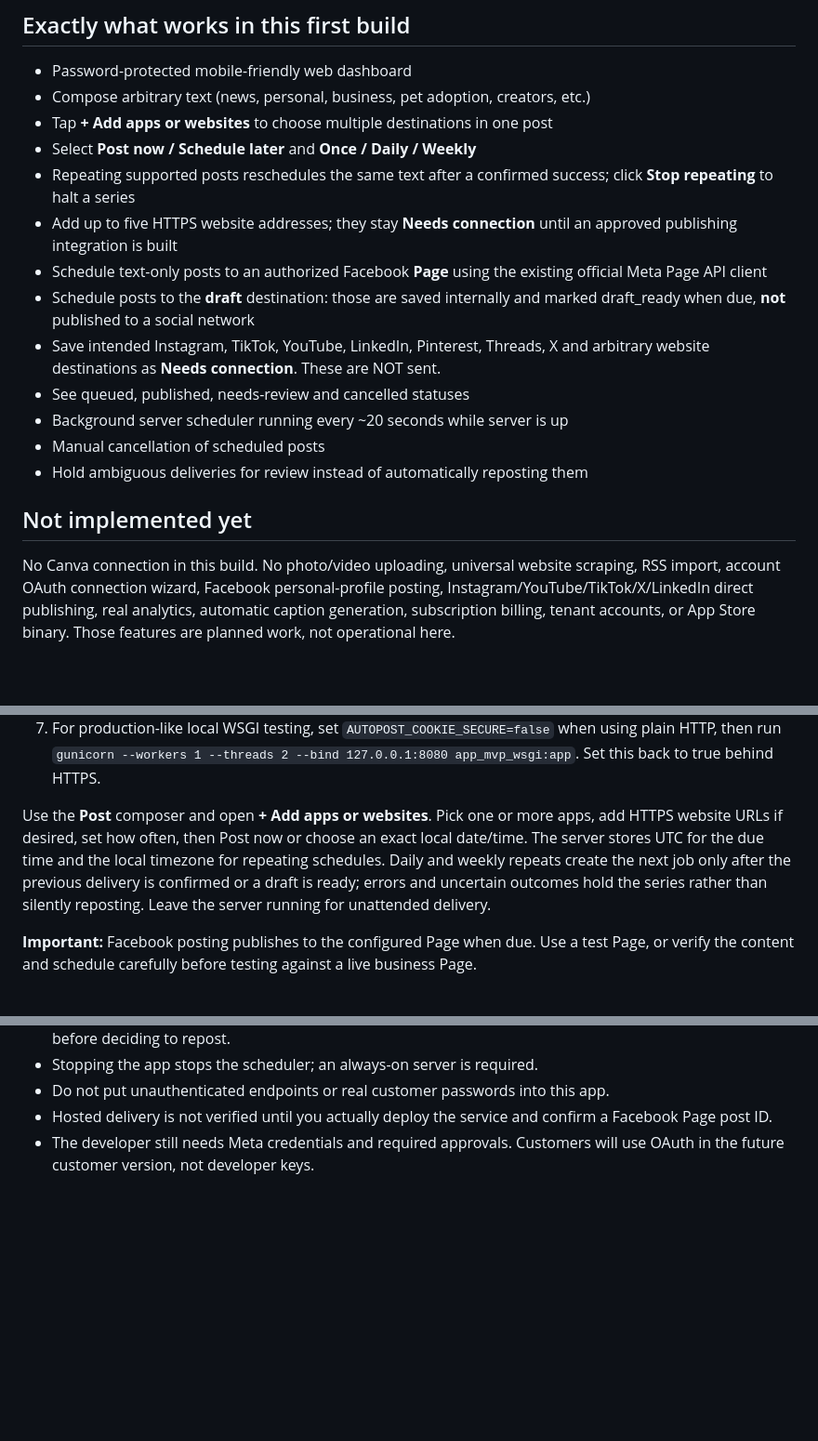
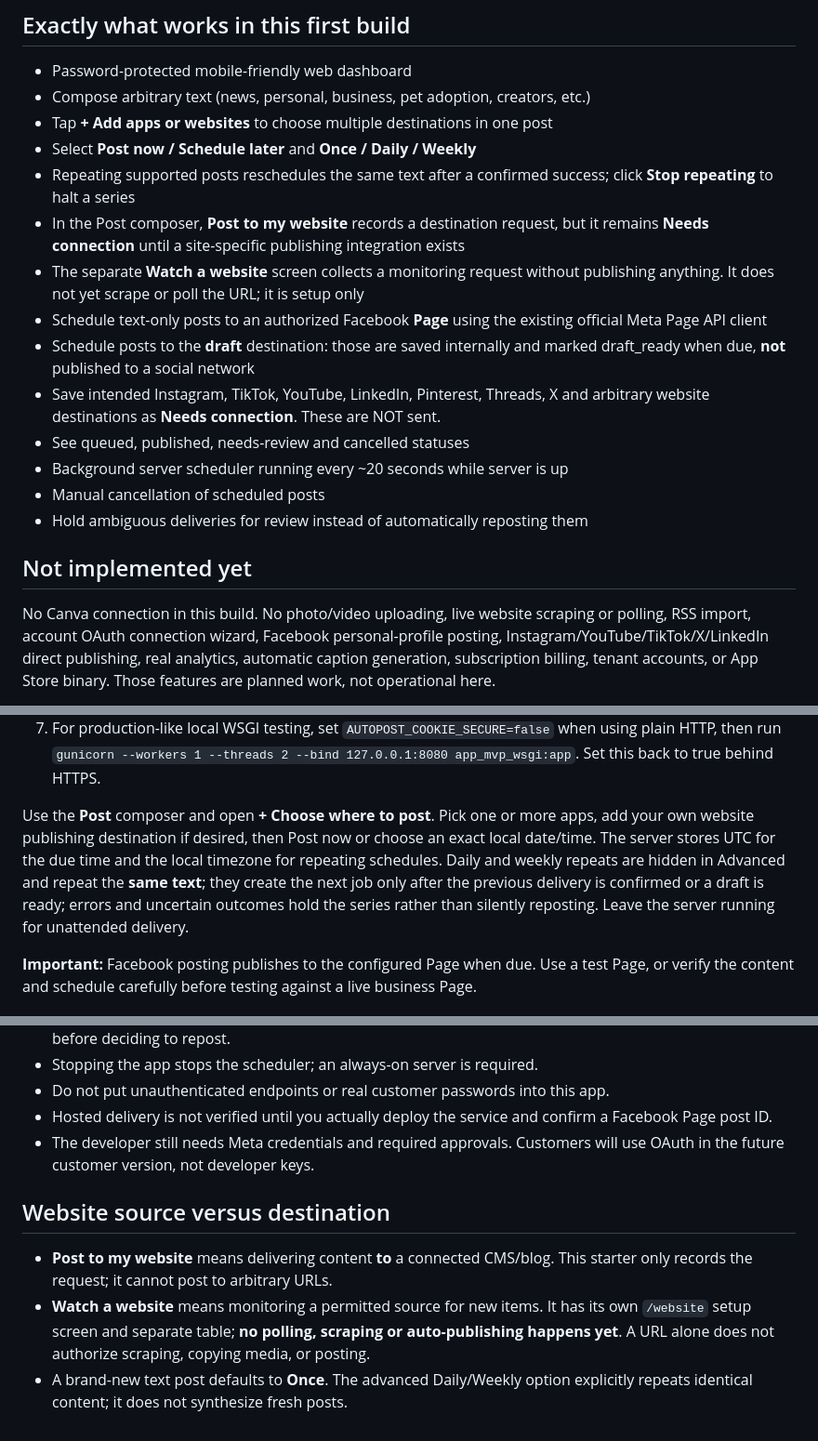
Before and after one commit to Darius-Lea/Auto-Poster-AI, a Markdown page: docs/TEST_THE_APP.md, 3 parts joined by grey strips. Shown at 93% size. Drawn GitHub-style; blank space fills up the shorter version.

Commit message:
Document website monitoring vs website publishing and simpler frequency defaults

```diff
--- a/docs/TEST_THE_APP.md
+++ b/docs/TEST_THE_APP.md
@@ -10,7 +10,10 @@ GitHub Actions workflow continues unchanged on `main`.
 - Tap **+ Add apps or websites** to choose multiple destinations in one post
 - Select **Post now / Schedule later** and **Once / Daily / Weekly**
 - Repeating supported posts reschedules the same text after a confirmed success; click **Stop repeating** to halt a series
-- Add up to five HTTPS website addresses; they stay **Needs connection** until an approved publishing integration is built
+- In the Post composer, **Post to my website** records a destination request,
+  but it remains **Needs connection** until a site-specific publishing integration exists
+- The separate **Watch a website** screen collects a monitoring request without
+  publishing anything. It does not yet scrape or poll the URL; it is setup only
 - Schedule text-only posts to an authorized Facebook **Page** using the
   existing official Meta Page API client
 - Schedule posts to the **draft** destination: those are saved internally and
@@ -24,8 +27,8 @@ GitHub Actions workflow continues unchanged on `main`.
 
 ## Not implemented yet
 
-No Canva connection in this build. No photo/video uploading, universal website
-scraping, RSS import, account OAuth connection wizard, Facebook personal-profile
+No Canva connection in this build. No photo/video uploading, live website
+scraping or polling, RSS import, account OAuth connection wizard, Facebook personal-profile
 posting, Instagram/YouTube/TikTok/X/LinkedIn direct publishing, real analytics,
 automatic caption generation, subscription billing, tenant accounts, or App Store
 binary. Those features are planned work, not operational here.
@@ -49,11 +52,11 @@ all visitors and it does not isolate tenants. Deploy privately for the owner onl
    `gunicorn --workers 1 --threads 2 --bind 127.0.0.1:8080 app_mvp_wsgi:app`.
    Set this back to true behind HTTPS.
 
-Use the **Post** composer and open **+ Add apps or websites**. Pick one or more
-apps, add HTTPS website URLs if desired, set how often, then Post now or choose
+Use the **Post** composer and open **+ Choose where to post**. Pick one or more
+apps, add your own website publishing destination if desired, then Post now or choose
 an exact local date/time. The server stores UTC for the due time and the local
-timezone for repeating schedules. Daily and weekly repeats create the next job
-only after the previous delivery is confirmed or a draft is ready; errors
+timezone for repeating schedules. Daily and weekly repeats are hidden in Advanced and repeat the **same text**;
+they create the next job only after the previous delivery is confirmed or a draft is ready; errors
 and uncertain outcomes hold the series rather than silently reposting.
 Leave the server running for unattended delivery.
 
@@ -83,3 +86,14 @@ Do not use Render's ephemeral filesystem for reliable scheduling.
   confirm a Facebook Page post ID.
 - The developer still needs Meta credentials and required approvals. Customers
   will use OAuth in the future customer version, not developer keys.
+
+## Website source versus destination
+
+- **Post to my website** means delivering content **to** a connected CMS/blog.
+  This starter only records the request; it cannot post to arbitrary URLs.
+- **Watch a website** means monitoring a permitted source for new items.
+  It has its own `/website` setup screen and separate table; **no polling,
+  scraping or auto-publishing happens yet**. A URL alone does not authorize
+  scraping, copying media, or posting.
+- A brand-new text post defaults to **Once**. The advanced Daily/Weekly option
+  explicitly repeats identical content; it does not synthesize fresh posts.
```
